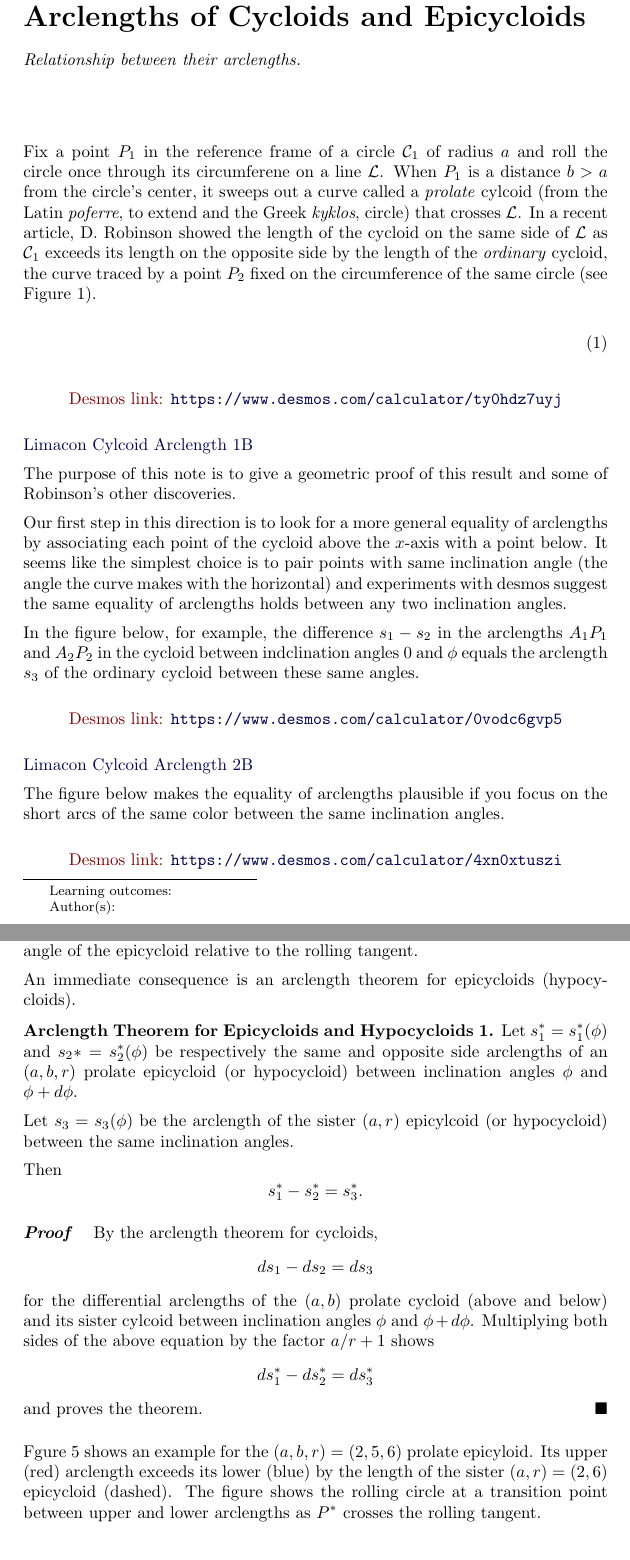
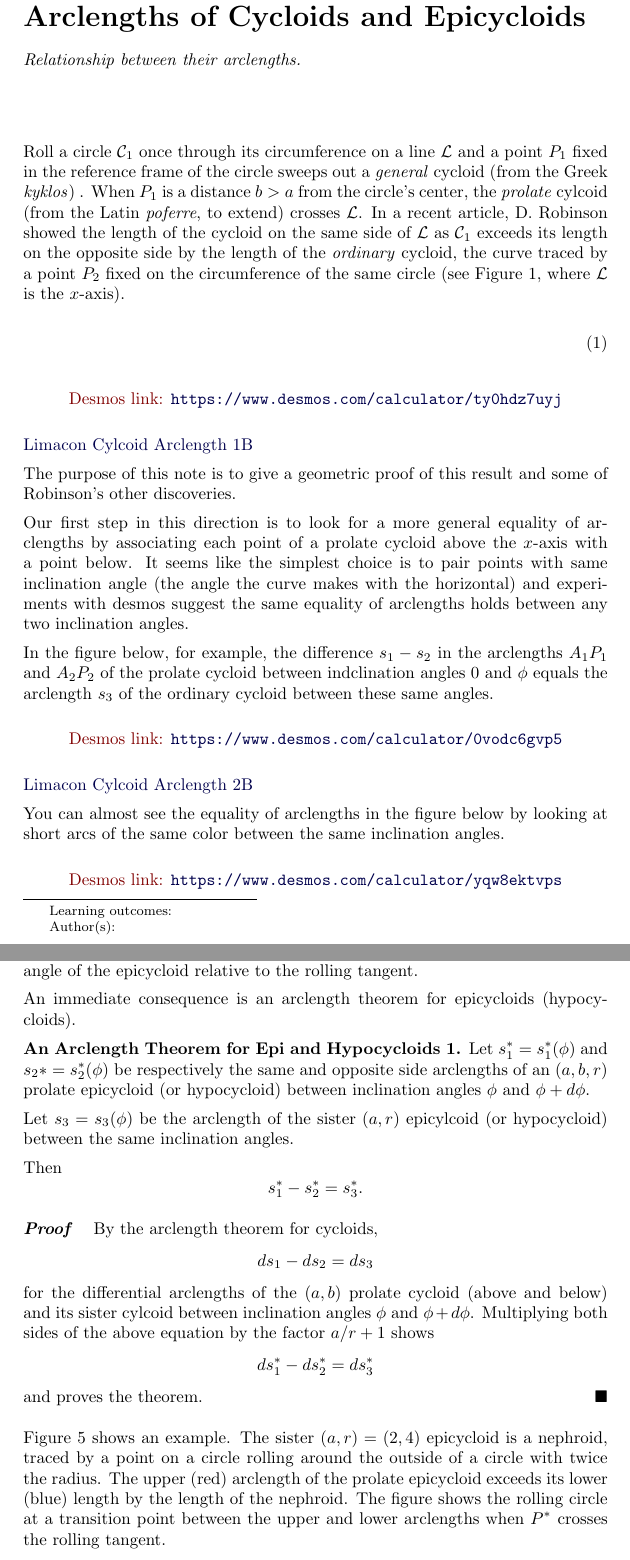
Before and after one commit to fkuczmar/CalculusandtheQuadraticFormula, a LaTeX document (LimaconCycloid/LimaconCycloid.tex): two parts of pages 1 and 7 of 9, joined at a grey line, cut so that both start at the same text. Compiled offline with pdfLaTeX.

Commit message:
LineShadow

```diff
--- a/LimaconCycloid/LimaconCycloid.tex
+++ b/LimaconCycloid/LimaconCycloid.tex
@@ -3,8 +3,8 @@
 
 \newcommand{\pskip}{\vskip 0.1 in}
 
-\newtheorem{theorem9}{Arclength Theorem for Cycloids}
-\newtheorem{theorem10}{Arclength Theorem for Epicycloids and Hypocycloids}
+\newtheorem{theorem9}{Robinson's Arclength Theorem for Cycloids}
+\newtheorem{theorem10}{An Arclength Theorem for Epi and Hypocycloids}
 
 \begin{document}
 \begin{abstract}
@@ -13,7 +13,9 @@ Relationship between their arclengths.
 \maketitle
 
 
-Fix a point $P_1$ in the reference frame of a circle ${\cal C}_1$ of radius $a$ and roll the circle once through its circumferene on a line ${\cal L}$. When $P_1$ is a distance $b>a$ from the circle's center, it sweeps out a curve called a \emph{prolate} cylcoid (from the Latin \emph{poferre}, to extend and the Greek \emph{kyklos}, circle) that crosses ${\cal L}$. In a recent article,  D. Robinson showed the length of the cycloid on the same side of ${\cal L}$ as ${\cal C}_1$ exceeds its length on the opposite side by the length of the \emph{ordinary} cycloid, the curve traced by a point $P_2$ fixed on the circumference of the same circle (see Figure 1).
+Roll a circle ${\cal C}_1$ once through its circumference on a line ${\cal L}$ and a point $P_1$ fixed in the reference frame of the circle sweeps out a \emph{general} cycloid (from the Greek \emph{kyklos}) . When $P_1$ is a distance $b>a$ from the circle's center, the \emph{prolate} cylcoid (from the Latin \emph{poferre}, to extend) crosses ${\cal L}$. In a recent article,  D. Robinson showed the length of the cycloid on the same side of ${\cal L}$ as ${\cal C}_1$ exceeds its length on the opposite side by the length of the \emph{ordinary} cycloid, the curve traced by a point $P_2$ fixed on the circumference of the same circle (see Figure 1, where ${\cal L}$ is the $x$-axis).
+
+%Fix a point $P_1$ in the reference frame of a circle ${\cal C}_1$ of radius $a$ and roll the circle once through its circumference on a line ${\cal L}$. When $P_1$ is a distance $b>a$ from the circle's center, it sweeps out a curve called a \emph{prolate} cylcoid (from the Latin \emph{poferre}, to extend and the Greek \emph{kyklos}, circle) that crosses ${\cal L}$. In a recent article,  D. Robinson showed the length of the cycloid on the same side of ${\cal L}$ as ${\cal C}_1$ exceeds its length on the opposite side by the length of the \emph{ordinary} cycloid, the curve traced by a point $P_2$ fixed on the circumference of the same circle (see Figure 1).
 
 
 % When $P_1$ is a distance $b>a$ from the circle's center the roulette  is called a \emph{prolate} cylcoid (from the Latin \emph{poferre}, to extend), a curve that crosses ${\cal L}$. In a recent article,  D. Robinson made the intriguing observation that the length of the portion of the prolate cycloid on the same side of ${\cal L}$ as ${\cal C}_1$ exceeds the length on the opposite side by an amount equal to the length of the \emph{classic} cycloid, traced by a point $P_2$ fixed on the circumference of the same rolling circle (see Figure 1).
@@ -41,9 +43,9 @@ Fix a point $P_1$ in the reference frame of a circle ${\cal C}_1$ of radius $a$
 
 The purpose of this note is to give a geometric proof of this result and some of Robinson's other discoveries.  %this fact and view some of Robinson's other results in a broader context.
 
-Our first step in this direction is to look for a more general equality of arclengths by associating each point of the cycloid above the $x$-axis with a point below. It seems like the simplest choice is to pair points with same inclination angle (the angle the curve makes with the horizontal) and experiments with desmos suggest the same equality of arclengths holds between any two inclination angles.
+Our first step in this direction is to look for a more general equality of arclengths by associating each point of a prolate cycloid above the $x$-axis with a point below. It seems like the simplest choice is to pair points with same inclination angle (the angle the curve makes with the horizontal) and experiments with desmos suggest the same equality of arclengths holds between any two inclination angles.
 
-In the figure below, for example, the difference $s_1 - s_2$ in the arclengths $A_1P_1$ and $A_2P_2$ in the cycloid between indclination angles $0$ and $\phi$ equals the arclength $s_3$ of the ordinary cycloid between these same angles.
+In the figure below, for example, the difference $s_1 - s_2$ in the arclengths $A_1P_1$ and $A_2P_2$ of the prolate cycloid between indclination angles $0$ and $\phi$ equals the arclength $s_3$ of the ordinary cycloid between these same angles.
 
 \begin{onlineOnly}
     \begin{center}
@@ -53,12 +55,13 @@ In the figure below, for example, the difference $s_1 - s_2$ in the arclengths $
 
 \href{https://www.desmos.com/calculator/0vodc6gvp5}{Limacon Cylcoid Arclength 2B}
 
+You can almost see the equality of arclengths in the figure below by looking at short arcs of the same color between the same inclination angles.
 
-The figure below makes the equality of arclengths plausible if you focus on the short arcs of the same color between the same inclination angles.
+%The figure below makes the equality of arclengths plausible if you focus on the short arcs of the same color between the same inclination angles.
 
 \begin{onlineOnly}
     \begin{center}
-\desmos{4xn0xtuszi}{900}{600}
+\desmos{yqw8ektvps}{900}{600}     %4xn0xtuszi
 \end{center}
 \end{onlineOnly}
 
@@ -387,7 +390,10 @@ for the differential arclengths of the $(a,b)$ prolate cycloid (above and below)
 and proves the theorem.
 \end{proof}
 
-Fgure 5 shows an example for the $(a,b,r)=(2,5,6)$ prolate epicyloid. Its upper (red) arclength exceeds its lower (blue) by the length of the sister $(a,r) = (2,6)$ epicycloid (dashed). The figure shows the rolling circle at a transition point between upper and lower arclengths as $P^*$ crosses the rolling tangent. %and the arclength of the prolate epicycloid changes sign.
+
+%Figure 5 shows an example for the $(a,b,r)=(2,5,6)$ prolate epicyloid. Its upper (red) arclength exceeds its lower (blue) by the length of the sister $(a,r) = (2,6)$ epicycloid (dashed). The figure shows the rolling circle at a transition point between upper and lower arclengths as $P^*$ crosses the rolling tangent. %and the arclength of the prolate epicycloid changes sign.
+
+Figure 5 shows an example. The sister $(a,r) = (2,4)$ epicycloid is a nephroid, traced by a point on a circle rolling around the outside of a circle with twice the radius. The upper (red) arclength of the prolate epicycloid exceeds its lower (blue) length by the length of the nephroid. The figure shows the rolling circle at a transition point between the upper and lower arclengths when $P^*$ crosses the rolling tangent.
 
 \begin{onlineOnly}
     \begin{center}
```
Also changed, not shown: LimaconCycloid/LimaconCycloid.tex (26 more changed lines).
